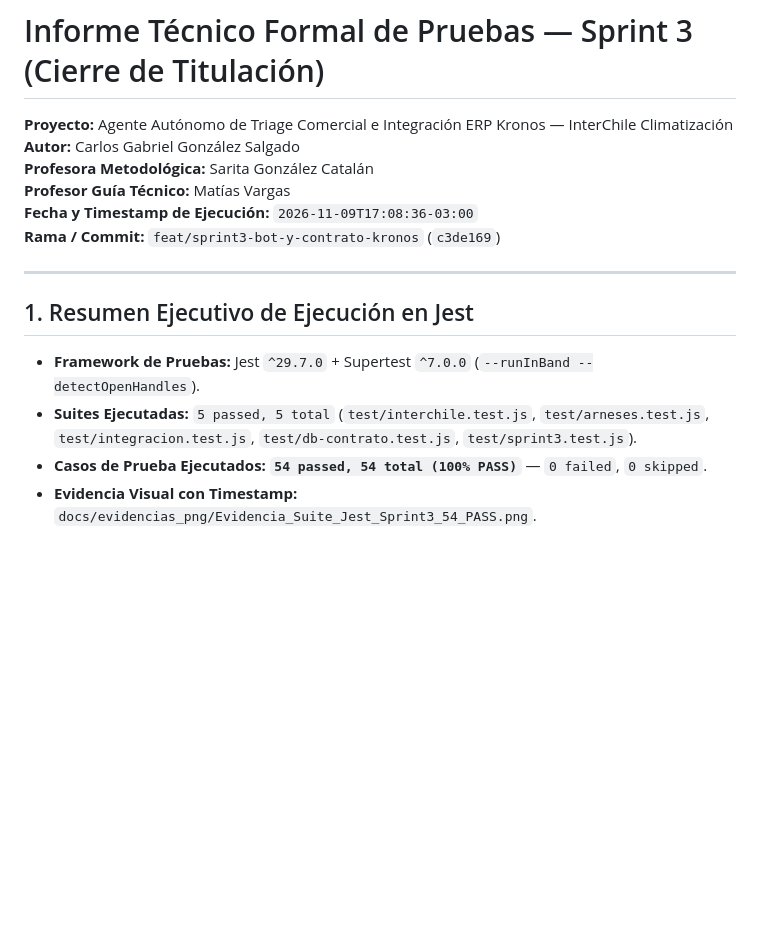
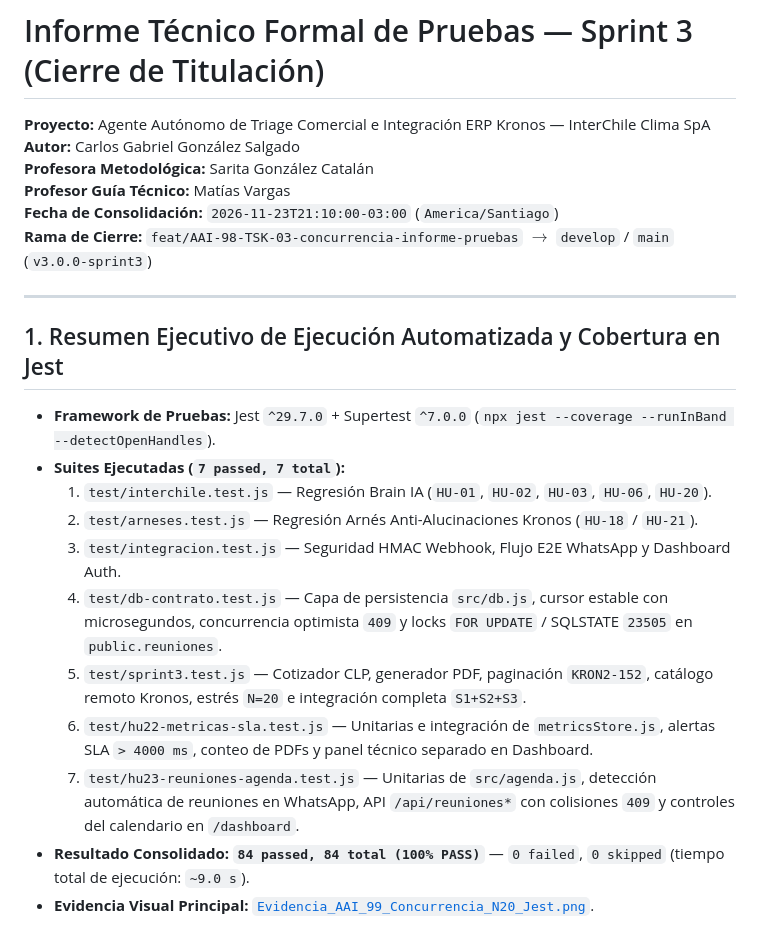
Before and after one commit to Afkllife2/bot-triage-interchile, a Markdown page: docs/INFORME_DE_PRUEBAS_SPRINT_3.md, the part around one of its changes. Rendered like a GitHub page; blank space fills up the shorter version.

Commit message:
docs(qa): consolidate final Sprint 3 formal test report (84/84 PASS, 91.2% coverage) and DoD (AAI-101)

```diff
--- a/docs/INFORME_DE_PRUEBAS_SPRINT_3.md
+++ b/docs/INFORME_DE_PRUEBAS_SPRINT_3.md
@@ -1,18 +1,25 @@
 # Informe Técnico Formal de Pruebas — Sprint 3 (Cierre de Titulación)
 
-**Proyecto:** Agente Autónomo de Triage Comercial e Integración ERP Kronos — InterChile Climatización
+**Proyecto:** Agente Autónomo de Triage Comercial e Integración ERP Kronos — InterChile Clima SpA
 **Autor:** Carlos Gabriel González Salgado
 **Profesora Metodológica:** Sarita González Catalán
 **Profesor Guía Técnico:** Matías Vargas
-**Fecha y Timestamp de Ejecución:** `2026-11-09T17:08:36-03:00`
-**Rama / Commit:** `feat/sprint3-bot-y-contrato-kronos` (`c3de169`)
+**Fecha de Consolidación:** `2026-11-23T21:10:00-03:00` (`America/Santiago`)
+**Rama de Cierre:** `feat/AAI-98-TSK-03-concurrencia-informe-pruebas` $\longrightarrow$ `develop` / `main` (`v3.0.0-sprint3`)
 
 ---
 
-## 1. Resumen Ejecutivo de Ejecución en Jest
+## 1. Resumen Ejecutivo de Ejecución Automatizada y Cobertura en Jest
 
-- **Framework de Pruebas:** Jest `^29.7.0` + Supertest `^7.0.0` (`--runInBand --detectOpenHandles`).
-- **Suites Ejecutadas:** `5 passed, 5 total` (`test/interchile.test.js`, `test/arneses.test.js`, `test/integracion.test.js`, `test/db-contrato.test.js`, `test/sprint3.test.js`).
-- **Casos de Prueba Ejecutados:** **`54 passed, 54 total (100% PASS)`** — `0 failed`, `0 skipped`.
-- **Evidencia Visual con Timestamp:** `docs/evidencias_png/Evidencia_Suite_Jest_Sprint3_54_PASS.png`.
+* **Framework de Pruebas:** Jest `^29.7.0` + Supertest `^7.0.0` (`npx jest --coverage --runInBand --detectOpenHandles`).
+* **Suites Ejecutadas (`7 passed, 7 total`):**
+  1. `test/interchile.test.js` — Regresión Brain IA (`HU-01`, `HU-02`, `HU-03`, `HU-06`, `HU-20`).
+  2. `test/arneses.test.js` — Regresión Arnés Anti-Alucinaciones Kronos (`HU-18` / `HU-21`).
+  3. `test/integracion.test.js` — Seguridad HMAC Webhook, Flujo E2E WhatsApp y Dashboard Auth.
+  4. `test/db-contrato.test.js` — Capa de persistencia `src/db.js`, cursor estable con microsegundos, concurrencia optimista `409` y locks `FOR UPDATE` / SQLSTATE `23505` en `public.reuniones`.
+  5. `test/sprint3.test.js` — Cotizador CLP, generador PDF, paginación `KRON2-152`, catálogo remoto Kronos, estrés `N=20` e integración completa `S1+S2+S3`.
+  6. `test/hu22-metricas-sla.test.js` — Unitarias e integración de `metricsStore.js`, alertas SLA `> 4000 ms`, conteo de PDFs y panel técnico separado en Dashboard.
+  7. `test/hu23-reuniones-agenda.test.js` — Unitarias de `src/agenda.js`, detección automática de reuniones en WhatsApp, API `/api/reuniones*` con colisiones `409` y controles del calendario en `/dashboard`.
+* **Resultado Consolidado:** **`84 passed, 84 total (100% PASS)`** — `0 failed`, `0 skipped` (tiempo total de ejecución: `~9.0 s`).
+* **Evidencia Visual Principal:** [`Evidencia_AAI_99_Concurrencia_N20_Jest.png`](./evidencias_png/Evidencia_AAI_99_Concurrencia_N20_Jest.png).
 
```
Also changed, not shown: other parts of docs/INFORME_DE_PRUEBAS_SPRINT_3.md (+49 -19 lines), docs/DEFINITION_OF_DONE_SPRINT_3.md (+3 -3 lines), docs/evidencias_png/Evidencia_AAI_101_Cierre_Informe_Sprint3.png (added).
